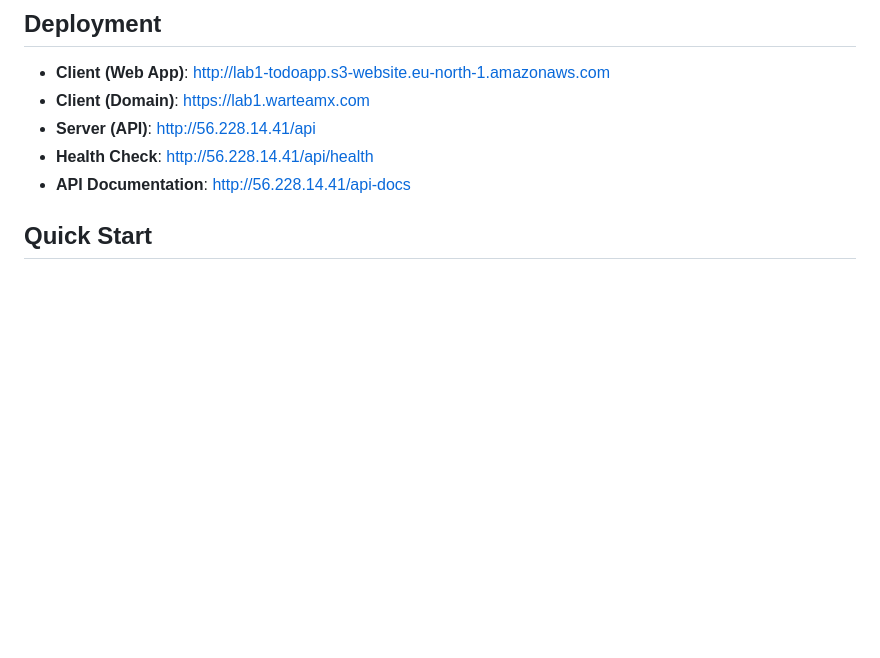
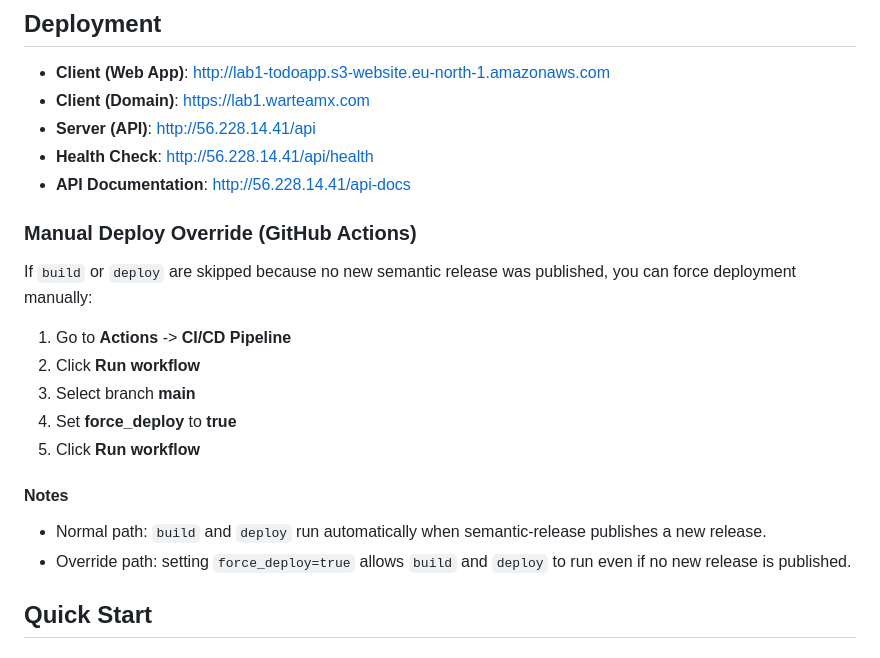
Before and after one commit to warteamx/lab1-todoApp, a Markdown page: README.md, the part around the change. Drawn GitHub-style; blank space fills up the shorter version.

Commit message:
📝 docs(readme): add manual force_deploy workflow instructions

```diff
--- a/README.md
+++ b/README.md
@@ -66,6 +66,21 @@ Each package follows [SemVer 2.0.0](https://semver.org/) specification with auto
 - **Server (API)**: http://56.228.14.41/api
 - **Health Check**: http://56.228.14.41/api/health
 - **API Documentation**: http://56.228.14.41/api-docs
+
+### Manual Deploy Override (GitHub Actions)
+
+If `build` or `deploy` are skipped because no new semantic release was published, you can force deployment manually:
+
+1. Go to **Actions** -> **CI/CD Pipeline**
+2. Click **Run workflow**
+3. Select branch **main**
+4. Set **force_deploy** to **true**
+5. Click **Run workflow**
+
+#### Notes
+
+- Normal path: `build` and `deploy` run automatically when semantic-release publishes a new release.
+- Override path: setting `force_deploy=true` allows `build` and `deploy` to run even if no new release is published.
 
 ## Quick Start
 
```
